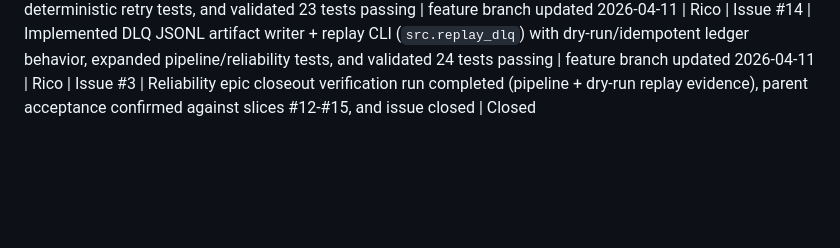
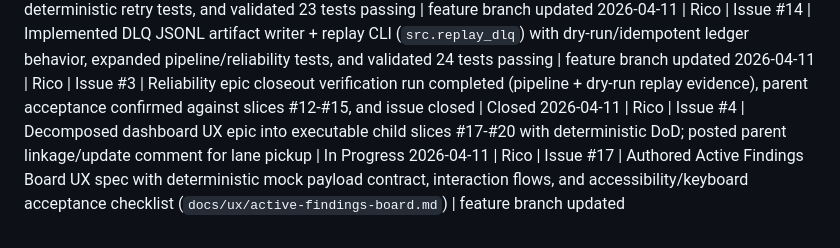
Before and after one commit to mendyraul/reviewpulse, a Markdown page: STATUS.md, the part around the change. Rendered like a GitHub page; blank space fills up the shorter version.

Commit message:
docs(ux): specify active findings board contract

```diff
--- a/STATUS.md
+++ b/STATUS.md
@@ -16,3 +16,5 @@
 2026-04-11 | Rico | Issue #13 | Implemented bounded exponential retry policy (transient vs terminal classifier) in pipeline + reliability module, added deterministic retry tests, and validated 23 tests passing | feature branch updated
 2026-04-11 | Rico | Issue #14 | Implemented DLQ JSONL artifact writer + replay CLI (`src.replay_dlq`) with dry-run/idempotent ledger behavior, expanded pipeline/reliability tests, and validated 24 tests passing | feature branch updated
 2026-04-11 | Rico | Issue #3 | Reliability epic closeout verification run completed (pipeline + dry-run replay evidence), parent acceptance confirmed against slices #12-#15, and issue closed | Closed
+2026-04-11 | Rico | Issue #4 | Decomposed dashboard UX epic into executable child slices #17-#20 with deterministic DoD; posted parent linkage/update comment for lane pickup | In Progress
+2026-04-11 | Rico | Issue #17 | Authored Active Findings Board UX spec with deterministic mock payload contract, interaction flows, and accessibility/keyboard acceptance checklist (`docs/ux/active-findings-board.md`) | feature branch updated
```
Also changed, not shown: docs/ux/active-findings-board.md (added, +150 -0 lines).
